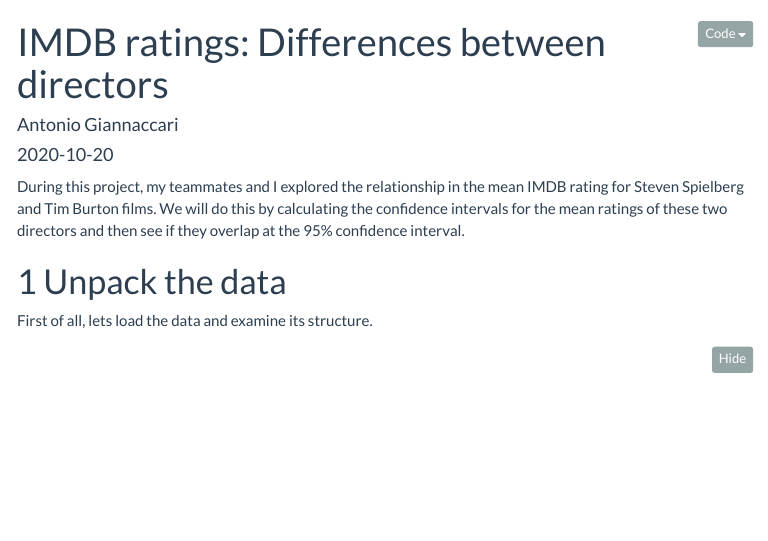
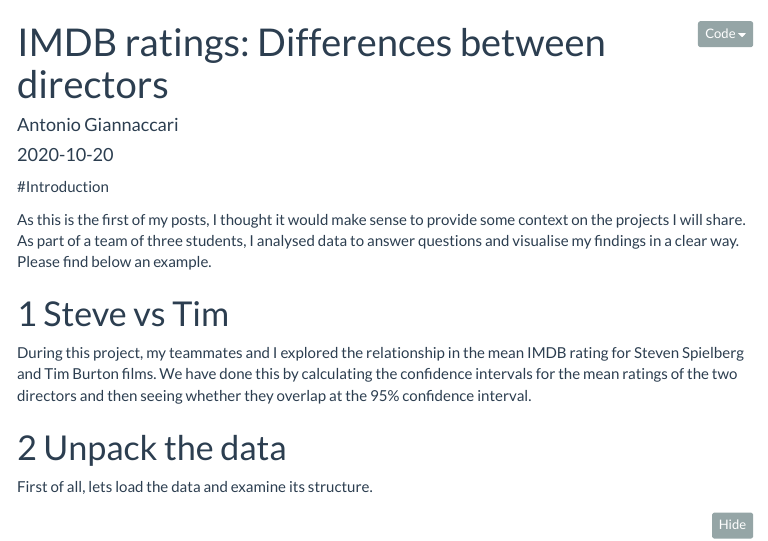
Before and after one commit to AntonioGiannaccari/websitefinale, an R Markdown document (content/projects/spielbergvsburton.Rmd): the page in a window 1100 px wide, from its top. The pictures show the output file content/projects/spielbergvsburton.html that the author committed with the source, opened offline; menus at the side of the page are left out.

Commit message:
more on steve vs tim, remove button

````diff
--- a/content/projects/spielbergvsburton.Rmd
+++ b/content/projects/spielbergvsburton.Rmd
@@ -46,8 +46,12 @@
 library(tidyquant)
 ```
 
+#Introduction
 
-During this project, my teammates and I explored the relationship in the mean IMDB rating for Steven Spielberg and Tim Burton films. We will do this by calculating the confidence intervals for the mean ratings of these two directors and then see if they overlap at the 95% confidence interval.
+As this is the first of my posts, I thought it would make sense to provide some context on the projects I will share. As  part of a team of three students, I analysed data to answer questions and visualise my findings in a clear way. Please find below an example.
+
+# Steve vs Tim
+During this project, my teammates and I explored the relationship in the mean IMDB rating for Steven Spielberg and Tim Burton films. We have done this by calculating the confidence intervals for the mean ratings of the two directors and then seeing whether they overlap at the 95% confidence interval.
 
 # Unpack the data
 First of all, lets load the data and examine its structure.
````
Also changed, not shown: content/projects/spielbergvsburton.html, 1 other file.
